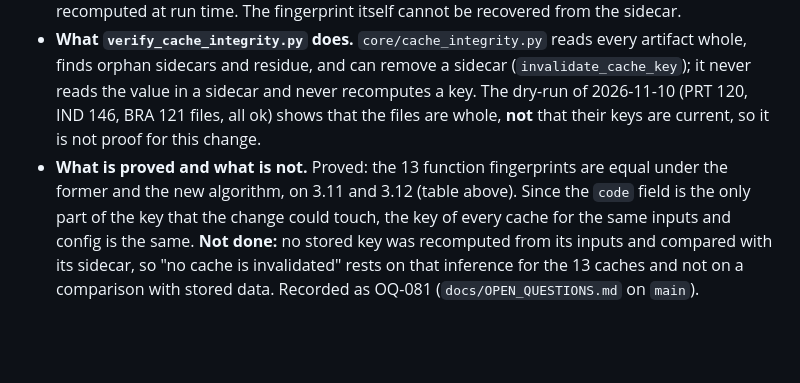
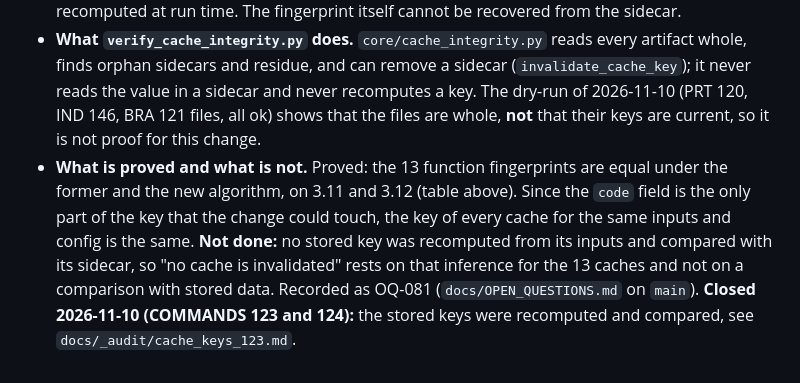
Before and after one commit to DougzSO/GeoFREA, a Markdown page: docs/_audit/fingerprint_algo_120.md, the part around the change. Rendered like a GitHub page; blank space fills up the shorter version.

```diff
--- a/docs/_audit/fingerprint_algo_120.md
+++ b/docs/_audit/fingerprint_algo_120.md
@@ -63,4 +63,4 @@ Tested: 3.11.9 (development machine) and 3.12.10 (embeddable build, proof above)
 
 - **Where a cache fingerprint is written and read.** `function_fingerprint` (`core/function_fingerprint.py`) is computed by `core/cache_code.cache_code(name)` and enters `cache_key(...)` (`core/cache_key.py`) as the `code` field of a payload with the algorithm version, the SHA-256 of the input files and the config. Only the SHA-256 of that payload is stored, in the sidecar `<output>.cachekey` (`<stem>.key` for the clip caches under `interim`). The readers are `cache_is_current` (`core/cache_key.py`, used by `grid_alignment/alignment.py`) and `clip_cache_is_current` (`core/geo_utils.py`): each compares the sidecar with the key recomputed at run time. The fingerprint itself cannot be recovered from the sidecar.
 - **What `verify_cache_integrity.py` does.** `core/cache_integrity.py` reads every artifact whole, finds orphan sidecars and residue, and can remove a sidecar (`invalidate_cache_key`); it never reads the value in a sidecar and never recomputes a key. The dry-run of 2026-11-10 (PRT 120, IND 146, BRA 121 files, all ok) shows that the files are whole, **not** that their keys are current, so it is not proof for this change.
-- **What is proved and what is not.** Proved: the 13 function fingerprints are equal under the former and the new algorithm, on 3.11 and 3.12 (table above). Since the `code` field is the only part of the key that the change could touch, the key of every cache for the same inputs and config is the same. **Not done:** no stored key was recomputed from its inputs and compared with its sidecar, so "no cache is invalidated" rests on that inference for the 13 caches and not on a comparison with stored data. Recorded as OQ-081 (`docs/OPEN_QUESTIONS.md` on `main`).
+- **What is proved and what is not.** Proved: the 13 function fingerprints are equal under the former and the new algorithm, on 3.11 and 3.12 (table above). Since the `code` field is the only part of the key that the change could touch, the key of every cache for the same inputs and config is the same. **Not done:** no stored key was recomputed from its inputs and compared with its sidecar, so "no cache is invalidated" rests on that inference for the 13 caches and not on a comparison with stored data. Recorded as OQ-081 (`docs/OPEN_QUESTIONS.md` on `main`). **Closed 2026-11-10 (COMMANDS 123 and 124):** the stored keys were recomputed and compared, see `docs/_audit/cache_keys_123.md`.
```
Also changed, not shown: docs/OPEN_QUESTIONS.md (+2 -2 lines), docs/_audit/cache_keys_123.md (added, +51 -0 lines).
